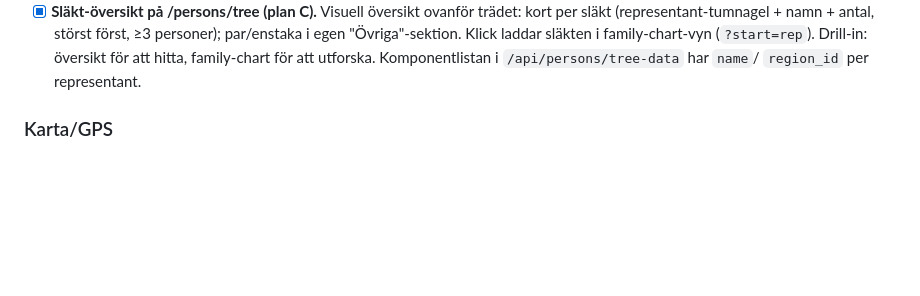
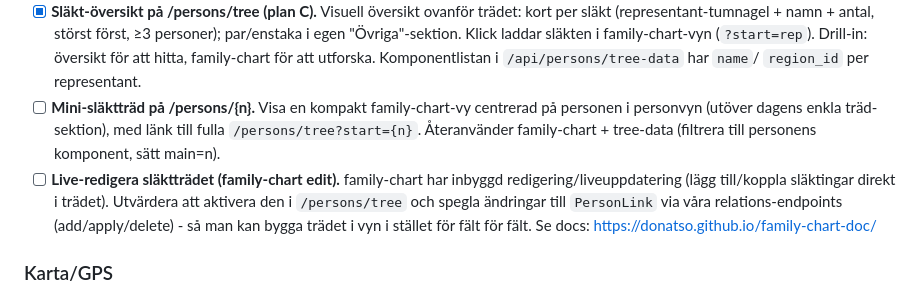
Before and after one commit to Armandur/fotoscan, a Markdown page: todo.md, the part around the change. Drawn GitHub-style; blank space fills up the shorter version.

Commit message:
Lägg på todo: mini-släktträd på /persons/{n} + live-redigera trädet
Co-Authored-By: Claude Opus 4.8 <noreply@anthropic.com>

```diff
--- a/todo.md
+++ b/todo.md
@@ -36,6 +36,15 @@
   family-chart-vyn (`?start=rep`). Drill-in: översikt för att hitta, family-chart
   för att utforska. Komponentlistan i `/api/persons/tree-data` har `name`/
   `region_id` per representant.
+- [ ] **Mini-släktträd på /persons/{n}.** Visa en kompakt family-chart-vy
+  centrerad på personen i personvyn (utöver dagens enkla träd-sektion), med länk
+  till fulla `/persons/tree?start={n}`. Återanvänder family-chart + tree-data
+  (filtrera till personens komponent, sätt main=n).
+- [ ] **Live-redigera släktträdet (family-chart edit).** family-chart har inbyggd
+  redigering/liveuppdatering (lägg till/koppla släktingar direkt i trädet). Utvärdera
+  att aktivera den i `/persons/tree` och spegla ändringar till `PersonLink` via
+  våra relations-endpoints (add/apply/delete) - så man kan bygga trädet i vyn i
+  stället för fält för fält. Se docs: https://donatso.github.io/family-chart-doc/
 
 ### Karta/GPS
 - [x] **Förvald kartposition från Plats.** Redan implementerat (sedan 2026-06-16):
```
